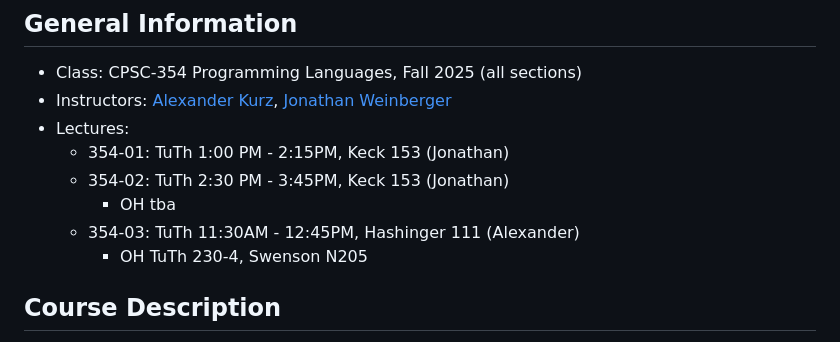
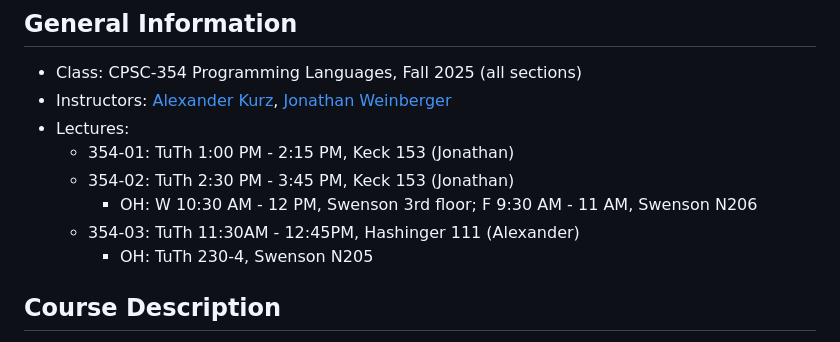
Before and after one commit to evhxn/CPSC-354, a Markdown page: syllabus-long.md, the part around the change. GitHub-like rendering.

```diff
--- a/syllabus-long.md
+++ b/syllabus-long.md
@@ -2,11 +2,11 @@
 - Class: CPSC-354 Programming Languages, Fall 2025 (all sections)
 - Instructors: [Alexander Kurz](https://alexhkurz.github.io/), [Jonathan Weinberger](https://sites.google.com/view/jonathanweinberger)
 - Lectures:
-  - 354-01: TuTh 1:00 PM - 2:15PM, Keck 153 (Jonathan)
-  - 354-02: TuTh 2:30 PM - 3:45PM, Keck 153 (Jonathan)
-    - OH tba
+  - 354-01: TuTh 1:00 PM - 2:15 PM, Keck 153 (Jonathan)
+  - 354-02: TuTh 2:30 PM - 3:45 PM, Keck 153 (Jonathan)
+    - OH: W 10:30 AM - 12 PM, Swenson 3rd floor; F 9:30 AM - 11 AM, Swenson N206
   - 354-03: TuTh 11:30AM - 12:45PM, Hashinger 111 (Alexander)
-    - OH TuTh 230-4, Swenson N205
+    - OH: TuTh 230-4, Swenson N205
 
 ## Course Description
 
```
